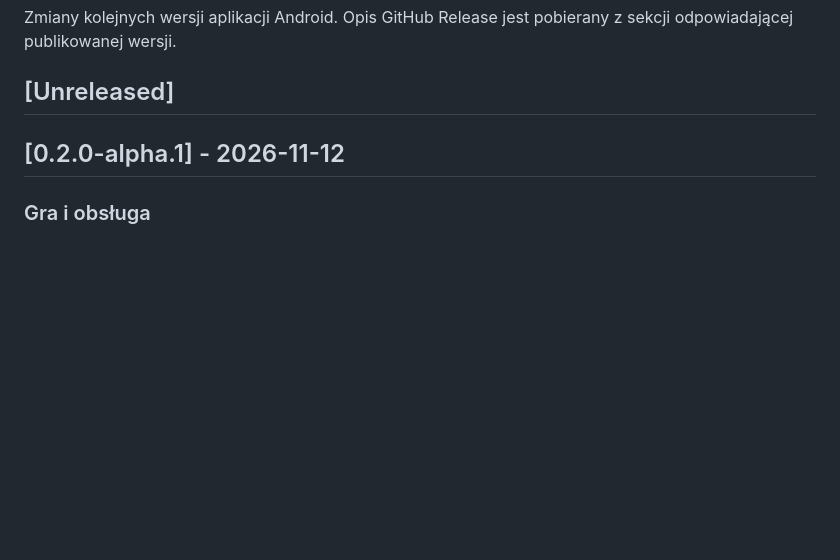
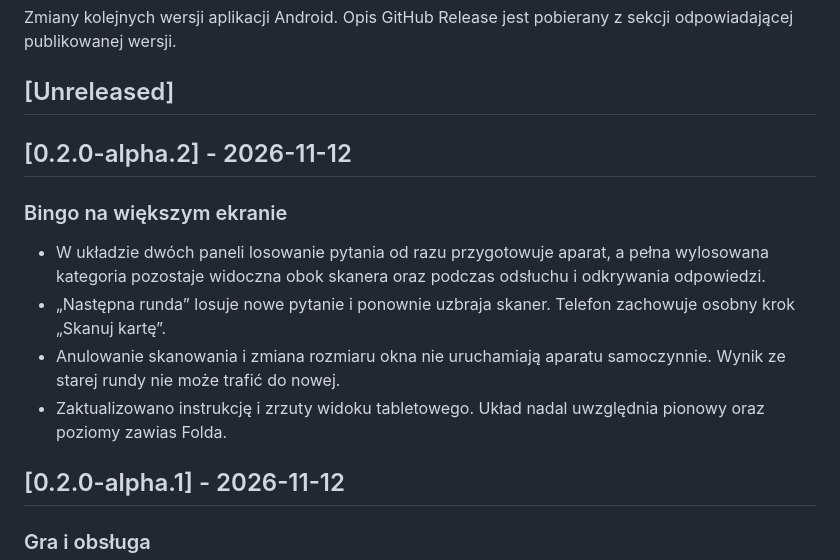
Before and after one commit to ArtifexEt/Hiciarz, a Markdown page: android-app/CHANGELOG.md, the part around the change. GitHub-like rendering; blank space fills up the shorter version.

```diff
--- a/android-app/CHANGELOG.md
+++ b/android-app/CHANGELOG.md
@@ -5,6 +5,15 @@ Zmiany kolejnych wersji aplikacji Android. Opis GitHub Release jest pobierany z
 ## [Unreleased]
 
 <!-- Zapisuj tutaj zmiany, które nie trafiły jeszcze do sekcji konkretnej wersji. -->
+
+## [0.2.0-alpha.2] - 2026-11-12
+
+### Bingo na większym ekranie
+
+- W układzie dwóch paneli losowanie pytania od razu przygotowuje aparat, a pełna wylosowana kategoria pozostaje widoczna obok skanera oraz podczas odsłuchu i odkrywania odpowiedzi.
+- „Następna runda” losuje nowe pytanie i ponownie uzbraja skaner. Telefon zachowuje osobny krok „Skanuj kartę”.
+- Anulowanie skanowania i zmiana rozmiaru okna nie uruchamiają aparatu samoczynnie. Wynik ze starej rundy nie może trafić do nowej.
+- Zaktualizowano instrukcję i zrzuty widoku tabletowego. Układ nadal uwzględnia pionowy oraz poziomy zawias Folda.
 
 ## [0.2.0-alpha.1] - 2026-11-12
 
```
Also changed, not shown: android-app/README.md (+7 -3 lines), android-app/docs/design-v2.md (+6 -0 lines), android-app/docs/screenshots/tablet-bingo-playing-pl.png (added), android-app/docs/screenshots/tablet-bingo-scanner-pl.png (added), 7 other files.
